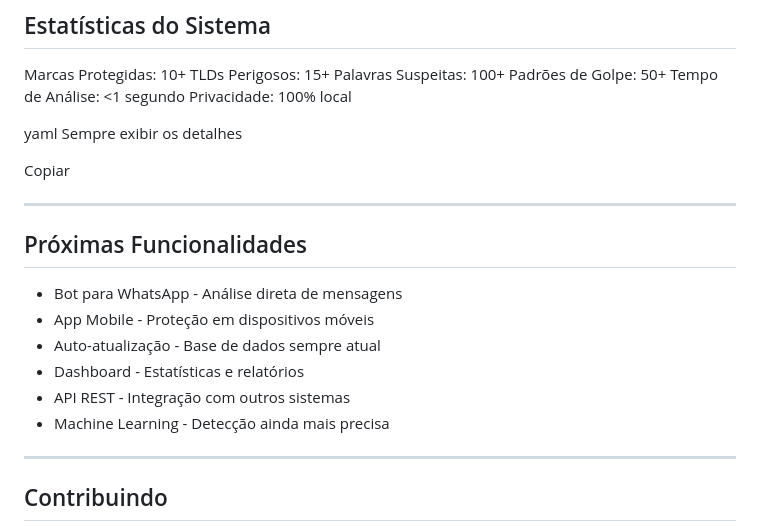
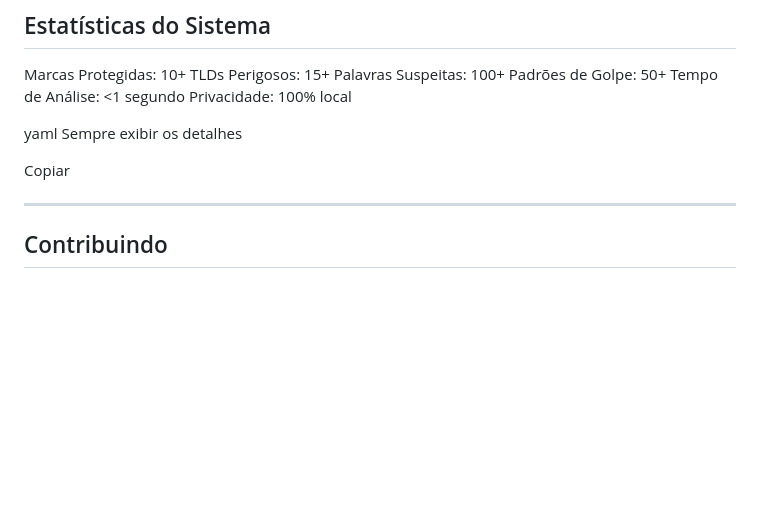
Before and after one commit to biancaalvess/No-Phishing, a Markdown page: README.md, the part around the change. Drawn GitHub-style; blank space fills up the shorter version.

Commit message:
Changes to be committed: 	modified:   README.md

```diff
--- a/README.md
+++ b/README.md
@@ -146,17 +146,6 @@ yaml
 Sempre exibir os detalhes
 
 Copiar
-
----
-
-## Próximas Funcionalidades
-
-- Bot para WhatsApp - Análise direta de mensagens
-- App Mobile - Proteção em dispositivos móveis
-- Auto-atualização - Base de dados sempre atual
-- Dashboard - Estatísticas e relatórios
-- API REST - Integração com outros sistemas
-- Machine Learning - Detecção ainda mais precisa
 
 ---
 
```
